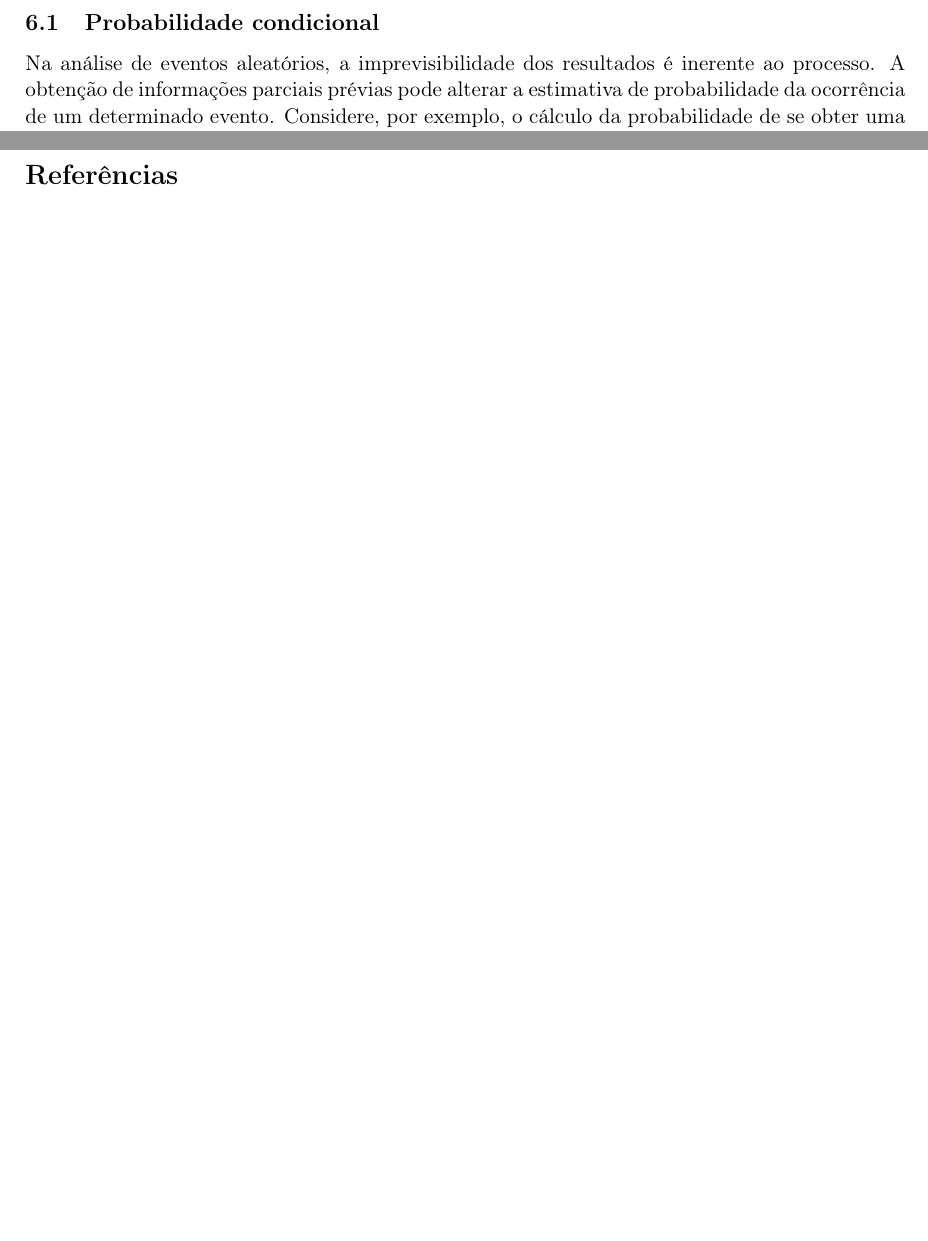
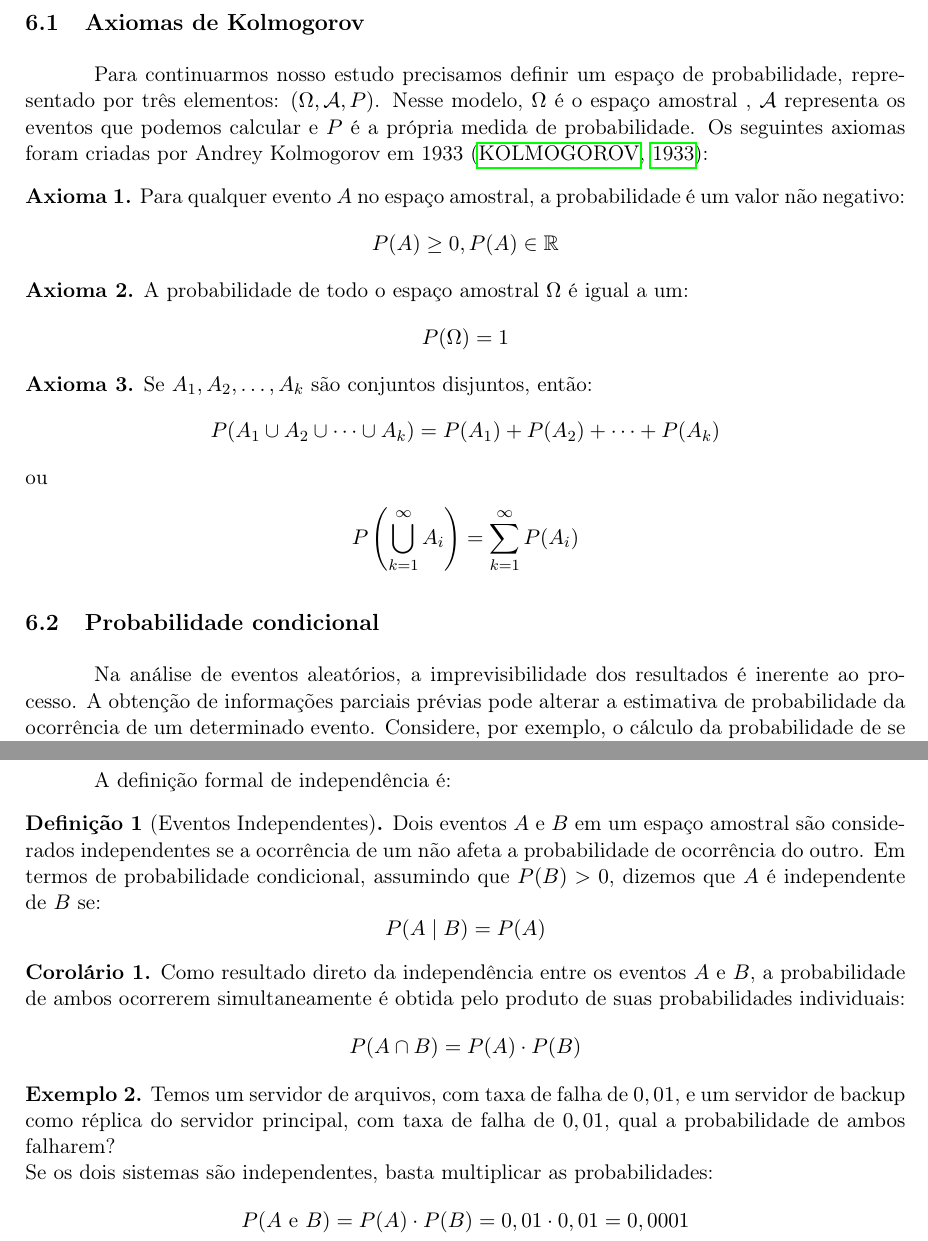
Before and after one commit to MarcosVsilva566/AED_Primeiro_trabalho, a LaTeX document (main.tex, which reads secoes/06_Probabilidade_condicional/probabilidade_condicional.tex): two parts of pages 7 and 11 of 11 before the commit and two parts of pages 7 and 9 of 12 after it, joined at a grey line, cut at the place of the change, the shorter picture padded with empty space. Compiled offline with pdfLaTeX.

Commit message:
adicionar estruturas de definição, axiomas, corolário e exemplo

```diff
--- a/main.tex
+++ b/main.tex
@@ -6,7 +6,7 @@
 \usepackage[brazil]{babel}
 
 % ----------------- Pacotes Essenciais e Gráficos -----------------
-\usepackage{amsmath, amsfonts, amssymb}
+\usepackage{amsmath, amsfonts, amssymb, amsthm}
 \usepackage{float}
 \usepackage{booktabs}
 \usepackage{caption}
--- a/secoes/06_Probabilidade_condicional/probabilidade_condicional.tex
+++ b/secoes/06_Probabilidade_condicional/probabilidade_condicional.tex
@@ -1,4 +1,41 @@
+
+
 \section{Probabilidade Condicional, Independência e Teorema de Bayes}
+
+
+\subsection{Axiomas de Kolmogorov}
+
+
+
+Para continuarmos nosso estudo precisamos definir um espaço de probabilidade, representado por três elementos: $(\Omega, \mathcal{A}, P)$. Nesse modelo, $\Omega$ é o espaço amostral , $\mathcal{A}$ representa os eventos que podemos calcular e $P$ é a própria medida de probabilidade. Os seguintes axiomas foram criadas por Andrey Kolmogorov em 1933 \cite{kolmogorov1933grundbegriffe}:
+
+
+\begin{axioma}
+	Para qualquer evento $A$ no espaço amostral, a probabilidade é um valor não negativo:
+	\begin{align*}
+		P(A) \geq 0, P(A) \in \mathbb{R}
+	\end{align*}
+\end{axioma}
+
+\begin{axioma}
+	A probabilidade de todo o espaço amostral $\Omega$  é igual a um:
+	\begin{align*}
+		P(\Omega) = 1
+	\end{align*}
+\end{axioma}
+
+\begin{axioma}
+	Se $A_1, A_2, \dots, A_k$ são conjuntos disjuntos, então:
+	\begin{align*}
+		P(A_1 \cup A_2 \cup \dots \cup A_k) = P(A_1) + P(A_2) + \dots + P(A_k)
+	\end{align*}
+	ou
+	\begin{align*}
+		P\left(\bigcup_{k=1}^{\infty} A_i\right) = \sum_{k=1}^{\infty} P(A_i)
+	\end{align*}
+\end{axioma}
+
+
 
 
 \subsection{Probabilidade condicional}
@@ -60,4 +109,29 @@ Dois eventos são ditos independentes quando a realização de um não altera o
 	\item[] $A$: obtenção da face $3$ no primeiro ensaio;
 	\item[] $B$: obtenção da face $5$ no segundo ensaio.
 \end{itemize}
-As probabilidades de cada evento são $P(A) = P(B) = \frac{1}{6}$. Dado que os lançamentos são independentes, a informação sobre a ocorrência de $B$ não afeta a probabilidade de $A$, o que implica que $P(A \mid B) = \frac{1}{6}$.
+As probabilidades de cada evento são $P(A) = P(B) = \frac{1}{6}$. Dado que os lançamentos são independentes, a informação sobre a ocorrência de $B$ não afeta a probabilidade de $A$, o que implica que $P(A \mid B) = P(A) = \frac{1}{6}$.
+
+A definição formal de independência é:
+
+\begin{definicao}[Eventos Independentes]
+	Dois eventos $A$ e $B$ em um espaço amostral são considerados independentes se a ocorrência de um não afeta a probabilidade de ocorrência do outro. Em termos de probabilidade condicional, assumindo que $P(B) > 0$, dizemos que $A$ é independente de $B$ se:
+	$$P(A \mid B) = P(A)$$
+
+\end{definicao}
+
+\begin{corolario}
+	Como resultado direto da independência entre os eventos $A$ e $B$, a probabilidade de ambos ocorrerem simultaneamente é obtida pelo produto de suas probabilidades individuais:
+	\[
+	P(A \cap B) = P(A) \cdot P(B)
+	\]
+\end{corolario}
+
+
+
+\begin{exemplo}
+Temos um servidor de arquivos, com taxa de falha de $0,01$, e um servidor de backup como réplica do servidor principal, com taxa de falha de $0,01$, qual a probabilidade de ambos falharem?\\
+Se os dois sistemas são independentes, basta multiplicar as probabilidades:
+\begin{align*}
+	P(A \text{ e } B) = P(A) \cdot P(B) = 0,01 \cdot 0,01 = 0,0001
+\end{align*}
+\end{exemplo}
```
Also changed, not shown: referencias.bib (+9 -1 lines), main.tex (17 more changed lines), secoes/06_Probabilidade_condicional/probabilidade_condicional.tex (18 more changed lines).
